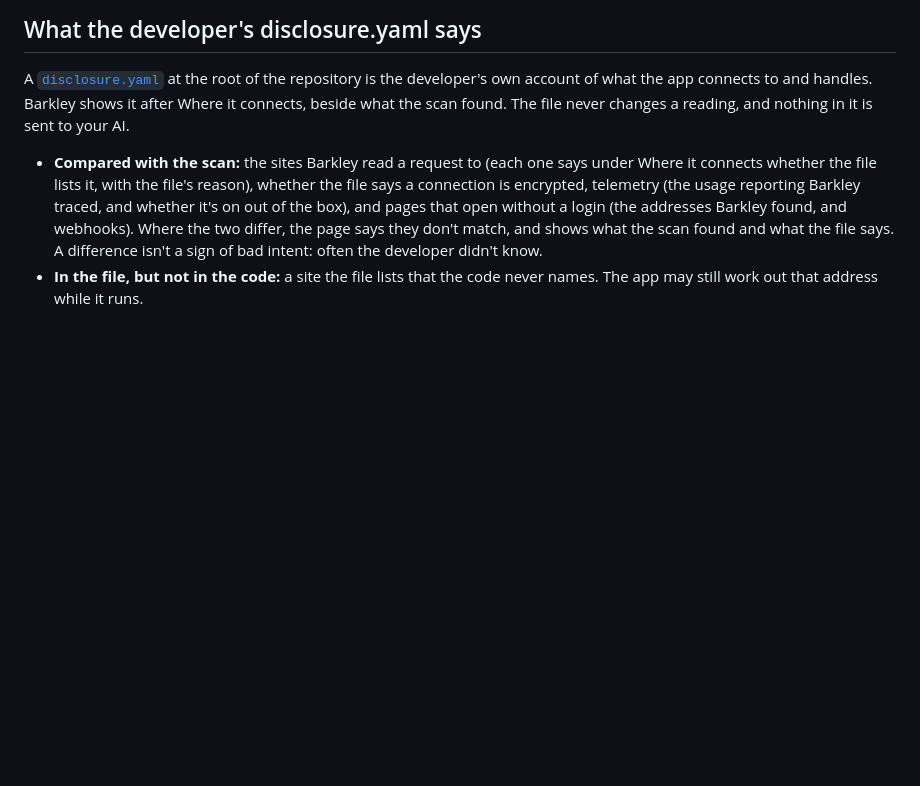
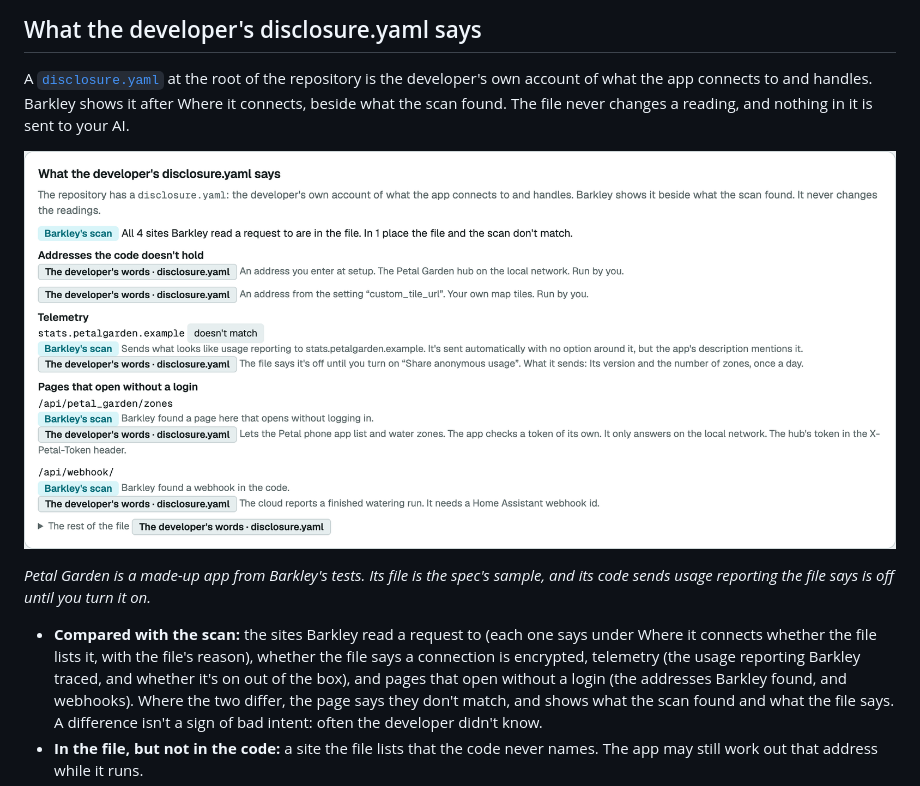
Before and after one commit to SeriesOfTubez/ha-barkley, a Markdown page: docs/An-apps-page.md, the part around the change. GitHub-like rendering; pictures changed too: docs/images/disclosure-light.png (added); blank space fills up the shorter version.

```diff
--- a/docs/An-apps-page.md
+++ b/docs/An-apps-page.md
@@ -155,6 +155,11 @@ repository is the developer's own account of what the app connects to and handle
 Barkley shows it after Where it connects, beside what the scan found. The file never
 changes a reading, and nothing in it is sent to your AI.
 
+<picture><source media="(prefers-color-scheme: dark)" srcset="images/disclosure-dark.png"><img src="images/disclosure-light.png" alt="What the developer's disclosure.yaml says, beside the scan, on a made-up app with one place where the two don't match"></picture>
+
+*Petal Garden is a made-up app from Barkley's tests. Its file is the spec's sample, and its
+code sends usage reporting the file says is off until you turn it on.*
+
 - **Compared with the scan:** the sites Barkley read a request to (each one says under
   Where it connects whether the file lists it, with the file's reason), whether the file
   says a connection is encrypted, telemetry (the usage reporting Barkley traced, and
```
Also changed, not shown: docs/screenshots/README.md (+3 -3 lines), docs/images/disclosure-dark.png (added).
